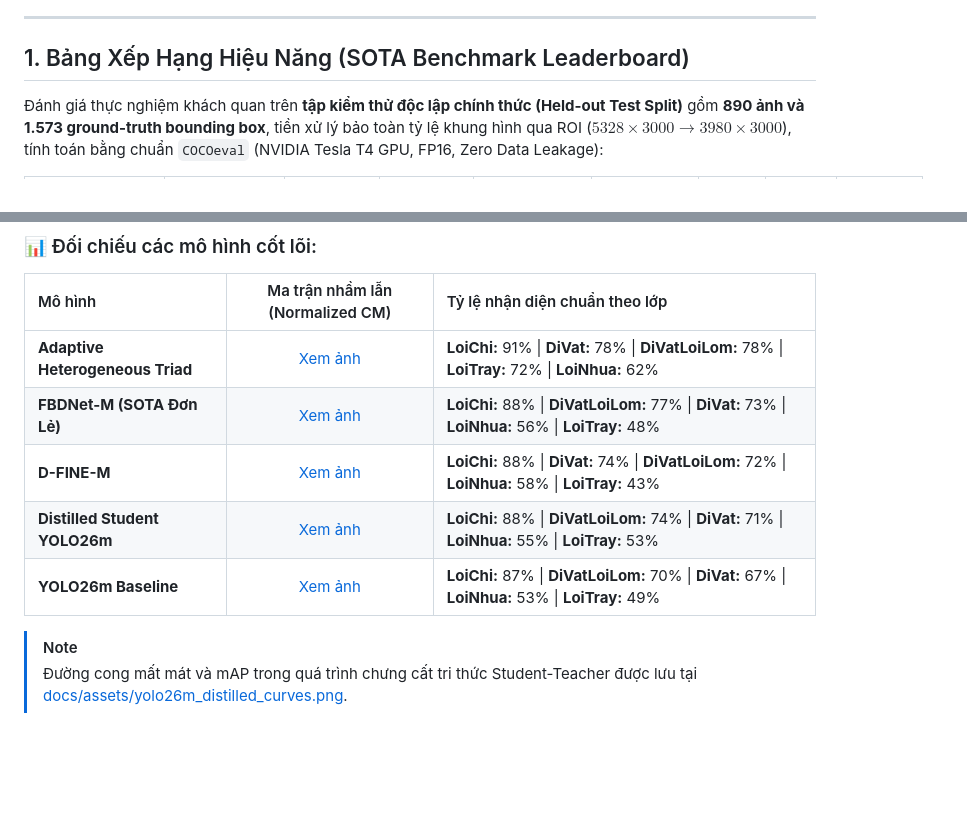
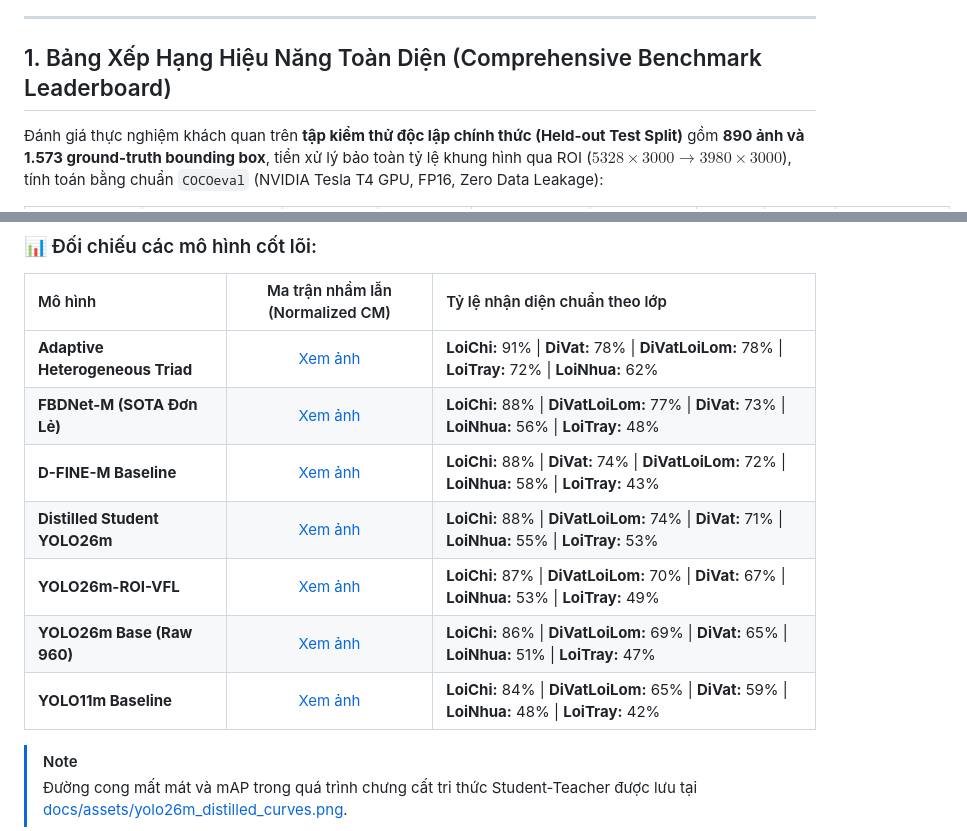
Before and after one commit to nvtanphat/glass-defect-inspector, a Markdown page: README.md, 2 parts joined by grey strips. Rendered like a GitHub page; blank space fills up the shorter version.

Commit message:
docs: add full comprehensive benchmark leaderboard covering all YOLO and DETR models

```diff
--- a/README.md
+++ b/README.md
@@ -21,7 +21,7 @@ Hệ thống được thiết kế chuyên biệt để phát hiện 5 phân l
 
 ---
 
-## 1. Bảng Xếp Hạng Hiệu Năng (SOTA Benchmark Leaderboard)
+## 1. Bảng Xếp Hạng Hiệu Năng Toàn Diện (Comprehensive Benchmark Leaderboard)
 
 Đánh giá thực nghiệm khách quan trên **tập kiểm thử độc lập chính thức (Held-out Test Split)** gồm **890 ảnh và 1.573 ground-truth bounding box**, tiền xử lý bảo toàn tỷ lệ khung hình qua ROI ($5328 \times 3000 \to 3980 \times 3000$), tính toán bằng chuẩn `COCOeval` (NVIDIA Tesla T4 GPU, FP16, Zero Data Leakage):
 
@@ -53,9 +60,11 @@ Toàn bộ ma trận nhầm lẫn được tính toán đồng bộ theo chuẩn
 | :--- | :---: | :---|
 | **Adaptive Heterogeneous Triad** | [Xem ảnh](docs/assets/apex_ensemble_cm.png) | **LoiChi:** 91% \| **DiVat:** 78% \| **DiVatLoiLom:** 78% \| **LoiTray:** 72% \| **LoiNhua:** 62% |
 | **FBDNet-M (SOTA Đơn Lẻ)** | [Xem ảnh](docs/assets/fbdnet_m_cm.png) | **LoiChi:** 88% \| **DiVatLoiLom:** 77% \| **DiVat:** 73% \| **LoiNhua:** 56% \| **LoiTray:** 48% |
-| **D-FINE-M** | [Xem ảnh](docs/assets/dfine_m_cm.png) | **LoiChi:** 88% \| **DiVat:** 74% \| **DiVatLoiLom:** 72% \| **LoiNhua:** 58% \| **LoiTray:** 43% |
+| **D-FINE-M Baseline** | [Xem ảnh](docs/assets/dfine_m_cm.png) | **LoiChi:** 88% \| **DiVat:** 74% \| **DiVatLoiLom:** 72% \| **LoiNhua:** 58% \| **LoiTray:** 43% |
 | **Distilled Student YOLO26m** | [Xem ảnh](docs/assets/yolo26m_distilled_cm.png) | **LoiChi:** 88% \| **DiVatLoiLom:** 74% \| **DiVat:** 71% \| **LoiNhua:** 55% \| **LoiTray:** 53% |
-| **YOLO26m Baseline** | [Xem ảnh](docs/assets/yolo26m_roi_vfl_cm.png) | **LoiChi:** 87% \| **DiVatLoiLom:** 70% \| **DiVat:** 67% \| **LoiNhua:** 53% \| **LoiTray:** 49% |
+| **YOLO26m-ROI-VFL** | [Xem ảnh](docs/assets/yolo26m_roi_vfl_cm.png) | **LoiChi:** 87% \| **DiVatLoiLom:** 70% \| **DiVat:** 67% \| **LoiNhua:** 53% \| **LoiTray:** 49% |
+| **YOLO26m Base (Raw 960)** | [Xem ảnh](docs/assets/yolo26m_cm.png) | **LoiChi:** 86% \| **DiVatLoiLom:** 69% \| **DiVat:** 65% \| **LoiNhua:** 51% \| **LoiTray:** 47% |
+| **YOLO11m Baseline** | [Xem ảnh](docs/assets/yolo11m_cm.png) | **LoiChi:** 84% \| **DiVatLoiLom:** 65% \| **DiVat:** 59% \| **LoiNhua:** 48% \| **LoiTray:** 42% |
 
 > [!NOTE]
 > Đường cong mất mát và mAP trong quá trình chưng cất tri thức Student-Teacher được lưu tại [docs/assets/yolo26m_distilled_curves.png](docs/assets/yolo26m_distilled_curves.png).
```
Also changed, not shown: other parts of README.md (+17 -10 lines), docs/FULL_DOCUMENTATION.md (+19 -11 lines).
